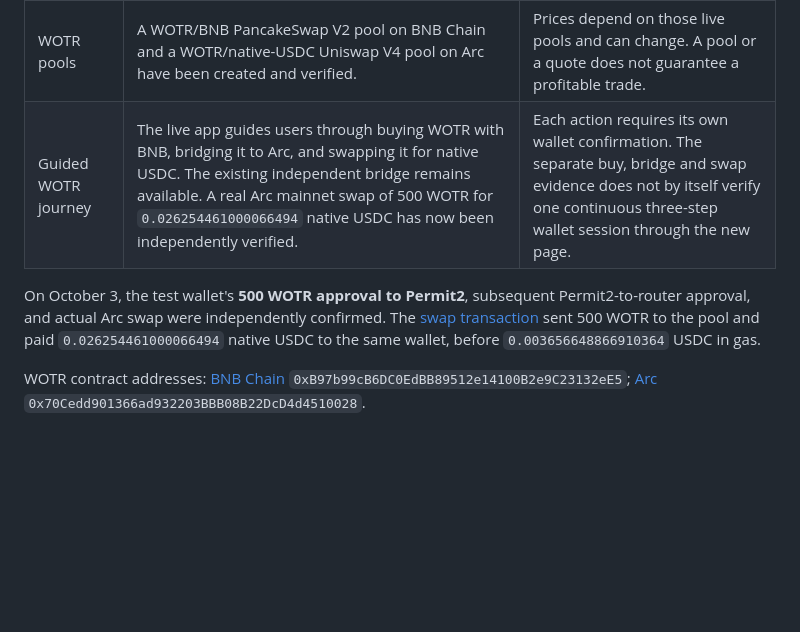
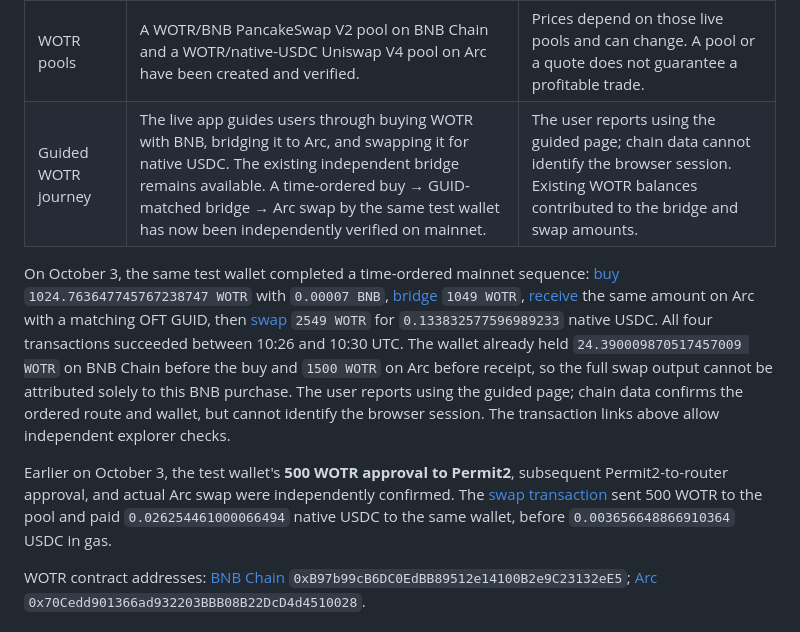
Before and after one commit to tevumi/tevumi-bridge-public, a Markdown page: README.md, the part around the change. GitHub-like rendering; blank space fills up the shorter version.

Commit message:
docs: verify WOTR buy bridge swap journey

```diff
--- a/README.md
+++ b/README.md
@@ -15,9 +15,11 @@ Tevumi Bridge has been submitted to **Arc Microgrants**. The submission confirma
 | 币安人生 and CAT bridging | Mainnet transfers in both directions, including destination receipts, have been independently checked. | Small-transfer development routes. The page reads current on-chain limits and fees before signing. |
 | WOTR bridging | The dedicated BNB Chain ↔ Arc route and real mainnet round trips of 500 and 700 WOTR have been independently checked. | The community controls WOTR and its liquidity; the bridge is administered separately. Recheck live pause state before sending. |
 | WOTR pools | A WOTR/BNB PancakeSwap V2 pool on BNB Chain and a WOTR/native-USDC Uniswap V4 pool on Arc have been created and verified. | Prices depend on those live pools and can change. A pool or a quote does not guarantee a profitable trade. |
-| Guided WOTR journey | The live app guides users through buying WOTR with BNB, bridging it to Arc, and swapping it for native USDC. The existing independent bridge remains available. A real Arc mainnet swap of 500 WOTR for `0.026254461000066494` native USDC has now been independently verified. | Each action requires its own wallet confirmation. The separate buy, bridge and swap evidence does not by itself verify one continuous three-step wallet session through the new page. |
+| Guided WOTR journey | The live app guides users through buying WOTR with BNB, bridging it to Arc, and swapping it for native USDC. The existing independent bridge remains available. A time-ordered buy → GUID-matched bridge → Arc swap by the same test wallet has now been independently verified on mainnet. | The user reports using the guided page; chain data cannot identify the browser session. Existing WOTR balances contributed to the bridge and swap amounts. |
 
-On October 3, the test wallet's **500 WOTR approval to Permit2**, subsequent Permit2-to-router approval, and actual Arc swap were independently confirmed. The [swap transaction](https://explorer.arc.io/tx/0x821ee152a638fd695e793daaccea79dde4b176d56c8900fa9b1edb3f2480a691) sent 500 WOTR to the pool and paid `0.026254461000066494` native USDC to the same wallet, before `0.003656648866910364` USDC in gas.
+On October 3, the same test wallet completed a time-ordered mainnet sequence: [buy](https://bscscan.com/tx/0xa11949a9398a5bf245005c794c4a80d2ef1a86b385316f0b10e4762332bf0b92) `1024.763647745767238747 WOTR` with `0.00007 BNB`, [bridge](https://bscscan.com/tx/0xef1a5b41c2aa0b55e21dc27d1ac372dd13c7c9c5e7eb195936cd06c2e3d1d737) `1049 WOTR`, [receive](https://explorer.arc.io/tx/0xa385f2381f9abf5fe904c35d29b910a7ac4ef1988ebf0be525641decc7054a35) the same amount on Arc with a matching OFT GUID, then [swap](https://explorer.arc.io/tx/0x7118a0ef9fae75e8627d94ea28de929e918bffbd1e4920e0c312e7b6dd029418) `2549 WOTR` for `0.133832577596989233` native USDC. All four transactions succeeded between 10:26 and 10:30 UTC. The wallet already held `24.390009870517457009 WOTR` on BNB Chain before the buy and `1500 WOTR` on Arc before receipt, so the full swap output cannot be attributed solely to this BNB purchase. The user reports using the guided page; chain data confirms the ordered route and wallet, but cannot identify the browser session. The transaction links above allow independent explorer checks.
+
+Earlier on October 3, the test wallet's **500 WOTR approval to Permit2**, subsequent Permit2-to-router approval, and actual Arc swap were independently confirmed. The [swap transaction](https://explorer.arc.io/tx/0x821ee152a638fd695e793daaccea79dde4b176d56c8900fa9b1edb3f2480a691) sent 500 WOTR to the pool and paid `0.026254461000066494` native USDC to the same wallet, before `0.003656648866910364` USDC in gas.
 
 WOTR contract addresses: [BNB Chain](https://bscscan.com/token/0xB97b99cB6DC0EdBB89512e14100B2e9C23132eE5) `0xB97b99cB6DC0EdBB89512e14100B2e9C23132eE5`; [Arc](https://explorer.arc.io/address/0x70Cedd901366ad932203BBB08B22DcD4d4510028) `0x70Cedd901366ad932203BBB08B22DcD4d4510028`.
 
```
Also changed, not shown: README.zh-CN.md (+4 -2 lines).
